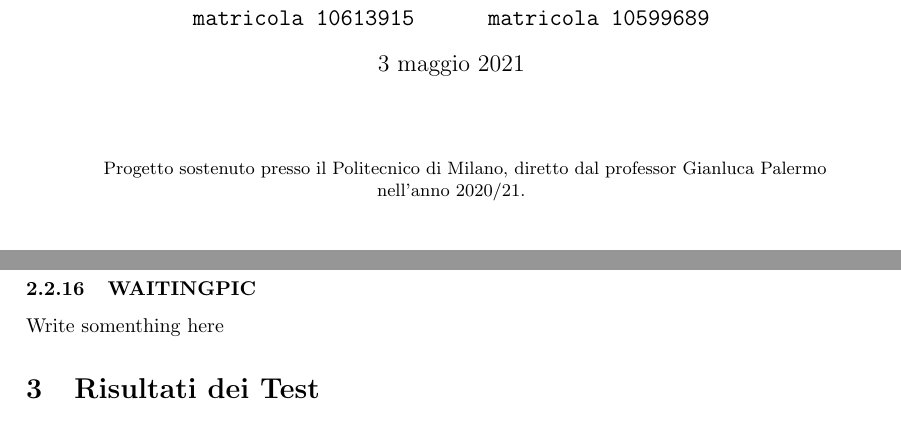
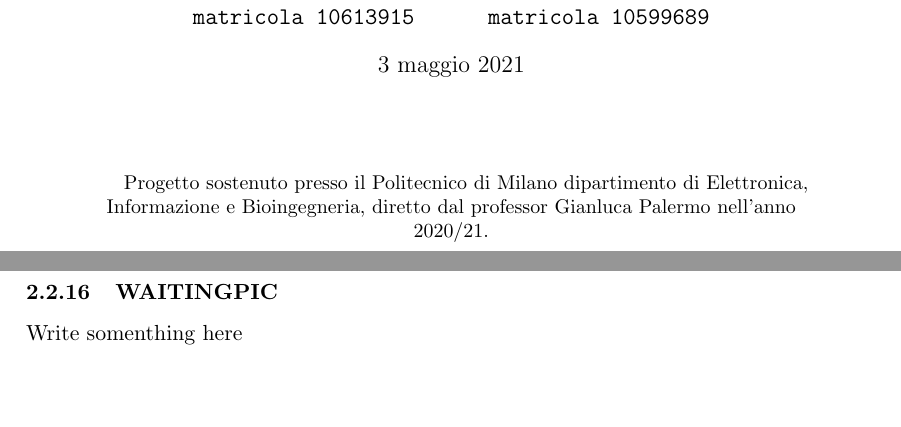
Before and after one commit to williamzeni99/RetiLogiche, a LaTeX paper (Documentation/10613915_10599689.tex): two parts of pages 1 and 4 of 4 before the commit and two parts of pages 1 and 4 of 5 after it, joined at a grey line, cut so that both start at the same text. The pictures show the PDF file Documentation/10613915_10599689.pdf that the author committed with the source.

Commit message:
nuova copertina

```diff
--- a/Documentation/10613915_10599689.tex
+++ b/Documentation/10613915_10599689.tex
@@ -34,8 +42,5 @@
 \renewcommand{\abstractname}{ }
 \begin{abstract}
   \centering
-  Progetto sostenuto presso il Politecnico di Milano, diretto dal professor Gianluca Palermo nell'anno 2020/21.
+  Progetto sostenuto presso il Politecnico di Milano dipartimento di Elettronica, Informazione e Bioingegneria, diretto dal professor Gianluca Palermo nell'anno 2020/21.
 \end{abstract}
-
-\begin{figure}[b]
-  \centering
@@ -49,25 +50,25 @@
 \pagebreak
 
 
-\section{Introduzione} %\index{Introduzione}
-\subsection{Scopo del progetto} %\index{Introduzione! Scopo del progetto}
+\section{Introduzione}
+\subsection{Scopo del progetto}
 Write somenthing here
 
-\subsection{Specifiche generali} %\index{Introduzione! Specifiche generali}
+\subsection{Specifiche generali}
 Write somenthing here
 
-\subsection{Interfaccia del componente} %\index{Introduzione! Interfaccia del componente}
+\subsection{Interfaccia del componente}
 Write somenthing here
 
-\subsection{Dati e Descrizione memoria} %\index{Introduzione! Dati e Descrizione memoria}
+\subsection{Dati e Descrizione memoria}
 Write somenthing here
 
-\section{Desing Pattern} %\index{Desing Pattern}
-\subsection{Scelte Progettuali} %\index{Desing Pattern! Scelte Progettuali}
+\section{Desing Pattern}
+\subsection{Scelte Progettuali}
 Write somenthing here
 
 \subsection{Elenco Stati}
 
-\subsubsection{START} %\index{Desing Pattern! Scelte Progettuali!START}
+\subsubsection{START}
 Lo stato di \texttt{START} è stato pensato come stato di attesa iniziale. Questo stato viene invocato in due situazioni differenti: se il segnale di \texttt{i\_rst} viene portato alto, oppure quando il segnale \texttt{i\_start} viene riportato basso dopo la computazione di un immagine. Lo stato \texttt{START} rimane tale fino a quando il segnale \texttt{i\_start} non venga posto alto. In quel momento lo stato successivo viene impostato \texttt{INIT}.
 
@@ -84,42 +85,42 @@ Lo stato \texttt{ABILIT\_WRITE} abilita la memoria alla lettura e alla scrittura
 Lo stato \texttt{WAIT\_MEM} è uno stato centrale durante la gestione del flusso di dati. Sostanzialmente "spreca" un ciclo di clock. Questo ci assicura sia in caso di scrittura, sia in caso di lettura che i segnali in ingress e in uscita siano letti o scritti correttamente. Nel caso specifico alla quale ci rifacciamo, alcune chiamate a questo stato potevano essere evitate. Questa informazione è emersa durante lo stress test a cui il processore è stato sottoposto. Tuttavia, abbiamo preferito lasciarle per mantenere la stuttura del processore. Ciò, a nostro avviso, permette una maggior robustezza, sebbene una aumento nella latenza della computazione.
 
-\subsubsection{GET\_RC}%\index{Desing Pattern! Scelte Progettuali! GET\_RC}
+\subsubsection{GET\_RC}
 Lo stato \texttt{GET\_RC} è uno stato in preparazione al calcolo della dimensione dell'immagine e dei punti in cui bisognerà scrivere all'interno della memoria. Lo stato \texttt{GET\_RC} viene invocato dopo l'abilitazione della memoria alla lettura. Questo stato si occupa del recuperare i valori dalla memoria e aggiornare i segnali \texttt{n\_col} e \texttt{n\_row}.
 
-\subsubsection{GET\_DIM}%\index{Desing Pattern! Scelte Progettuali! GET\_DIM}
+\subsubsection{GET\_DIM}
 Write somenthing here
 
-\subsubsection{READ\_PIXEL}%\index{Desing Pattern! Scelte Progettuali! READ\_PIXEL}
+\subsubsection{READ\_PIXEL}
 Write somenthing here
 
-\subsubsection{GET\_MINMAX}%\index{Desing Pattern! Scelte Progettuali! GET\_MINMAX}
+\subsubsection{GET\_MINMAX}
 Write somenthing here
 
-\subsubsection{GET\_DELTA}%\index{Desing Pattern! Scelte Progettuali! GET\_DELTA}
+\subsubsection{GET\_DELTA}
 Write somenthing here
 
-\subsubsection{CALC\_SHIFT}%\index{Desing Pattern! Scelte Progettuali! CALC\_SHIFT}
+\subsubsection{CALC\_SHIFT}
 Write somenthing here
 
-\subsubsection{GET\_PIXEL}%\index{Desing Pattern! Scelte Progettuali!GET\_PIXEL}
+\subsubsection{GET\_PIXEL}
 Write somenthing here
 
-\subsubsection{CALC\_NEWPIXEL}%\index{Desing Pattern! Scelte Progettuali!CALC\_NEWPIXEL}
+\subsubsection{CALC\_NEWPIXEL}
 Write somenthing here
 
-\subsubsection{WRITE\_PIXEL}%\index{Desing Pattern! Scelte Progettuali!WRITE\_PIXEL}
+\subsubsection{WRITE\_PIXEL}
 Write somenthing here
 
-\subsubsection{DONE}%\index{Desing Pattern! Scelte Progettuali!DONE}
+\subsubsection{DONE}
 Write somenthing here
 
-\subsubsection{WAITINGPIC}%\index{Desing Pattern! Scelte Progettuali!WAITINGPIC}
+\subsubsection{WAITINGPIC}
 Write somenthing here
 
-\section{Risultati dei Test}%\index{Risultati dei Test}
+\section{Risultati dei Test}
 Write somenthing here!
 
-\section{Conclusioni}%\index{Conclusioni}
+\section{Conclusioni}
 Write somenthing here
 
 \end{document}
```
Also changed, not shown: Documentation/10613915_10599689.pdf, Documentation/10613915_10599689.tex (24 more changed lines).
